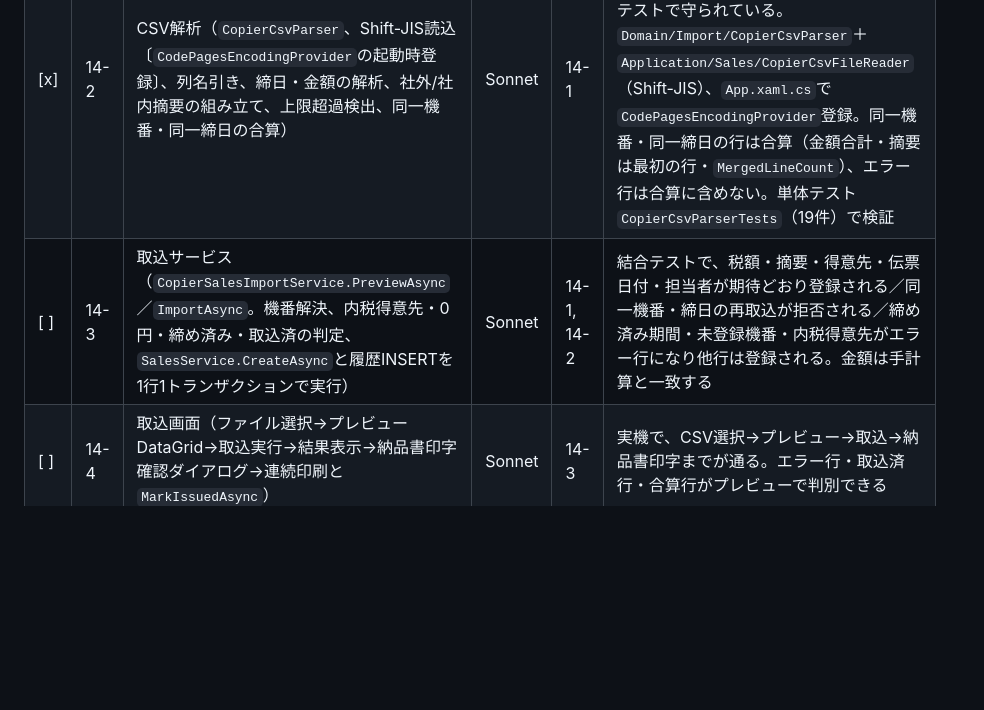
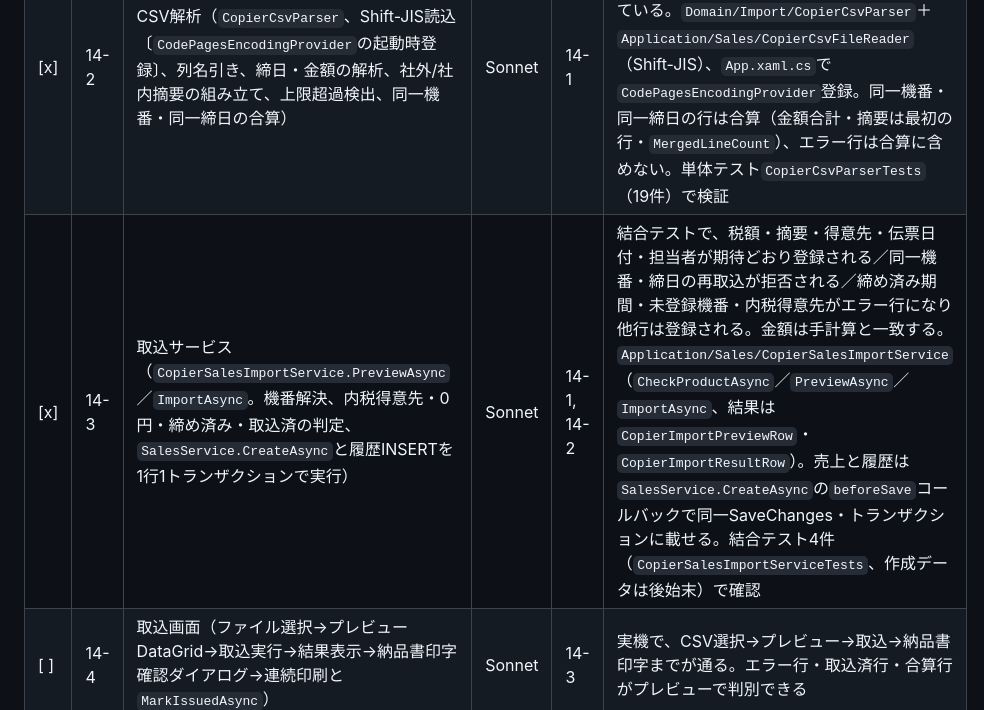
Before and after one commit to kanakuri43/bmcs_app, a Markdown page: TODO.md, the part around the change. Rendered like a GitHub page; blank space fills up the shorter version.

Commit message:
取込サービスの実装内容をdocsとTODOへ反映する
Co-Authored-By: Claude Sonnet 5.5 <noreply@anthropic.com>

```diff
--- a/TODO.md
+++ b/TODO.md
@@ -279,7 +279,7 @@ DBへの書き込みを伴う点は `tests/bmcs_app.Application.Tests`（16章
 |---|---|---|---|---|---|
 | [x] | 14-1 | DB・エンティティ・コピー機マスタ（`scripts/024_create_copier_machines.sql`で`copier_machines`・`copier_import_histories`を作成しSQLCMDで適用、EFエンティティ・設定、`CopierMachineService`、コピー機マスタ画面、メニュー2項目〔マスタ・取込〕と`014`・`MainMenuViewModel`・DI登録、汎用商品`COPYCHG`の登録手順をdocsへ） | Sonnet | 設計確定済み | 機番の登録・読込・Space検索・無効化ができ、メニューから開ける。結合テスト（Rollback方式）でFK・主キー制約が働く。**実施済み。** `scripts/024_create_copier_machines.sql`で2テーブルを作成し開発用ライブDBへSQLCMDで適用（`sys.tables`／`sys.columns`／`sys.objects`でPK・FK・列を確認）。`CopierMachine`（`AuditableEntity`）・`CopierImportHistory`（`TrackedEntity`、主キー〔機番・締日〕）とConfiguration・`DbSet`、`CopierMachineService`（取得・検索・登録・更新・無効化、得意先の存在・有効性検証、`row_version`競合例外）、コピー機マスタ画面と専用検索モーダル、`MainMenuViewModel`・DI登録、`014`へ「コピー機マスタ」（権限1・末尾）を追記し再適用。`reset_test_data.sql`にコピー機テーブルの削除を追加。取込画面のメニューは14-4で追加する。結合テスト6件追加（登録・更新・無効化／存在しない得意先・無効な得意先の拒否／機番重複の拒否／row_version競合／履歴の主キー・FK違反）。Domain 302件・Application 261件すべてgreen、起動確認済み。汎用商品`COPYCHG`の登録手順のdocs反映は14-5で行う |
 | [x] | 14-2 | CSV解析（`CopierCsvParser`、Shift-JIS読込〔`CodePagesEncodingProvider`の起動時登録〕、列名引き、締日・金額の解析、社外/社内摘要の組み立て、上限超過検出、同一機番・同一締日の合算） | Sonnet | 14-1 | サンプルCSV4行（メーカー出力そのまま）を単体テストで正しく解析できる。必須列欠落・不正日付・全角文字・空CVがテストで守られている。`Domain/Import/CopierCsvParser`＋`Application/Sales/CopierCsvFileReader`（Shift-JIS）、`App.xaml.cs`で`CodePagesEncodingProvider`登録。同一機番・同一締日の行は合算（金額合計・摘要は最初の行・`MergedLineCount`）、エラー行は合算に含めない。単体テスト`CopierCsvParserTests`（19件）で検証 |
-| [ ] | 14-3 | 取込サービス（`CopierSalesImportService.PreviewAsync`／`ImportAsync`。機番解決、内税得意先・0円・締め済み・取込済の判定、`SalesService.CreateAsync`と履歴INSERTを1行1トランザクションで実行） | Sonnet | 14-1, 14-2 | 結合テストで、税額・摘要・得意先・伝票日付・担当者が期待どおり登録される／同一機番・締日の再取込が拒否される／締め済み期間・未登録機番・内税得意先がエラー行になり他行は登録される。金額は手計算と一致する |
+| [x] | 14-3 | 取込サービス（`CopierSalesImportService.PreviewAsync`／`ImportAsync`。機番解決、内税得意先・0円・締め済み・取込済の判定、`SalesService.CreateAsync`と履歴INSERTを1行1トランザクションで実行） | Sonnet | 14-1, 14-2 | 結合テストで、税額・摘要・得意先・伝票日付・担当者が期待どおり登録される／同一機番・締日の再取込が拒否される／締め済み期間・未登録機番・内税得意先がエラー行になり他行は登録される。金額は手計算と一致する。`Application/Sales/CopierSalesImportService`（`CheckProductAsync`／`PreviewAsync`／`ImportAsync`、結果は`CopierImportPreviewRow`・`CopierImportResultRow`）。売上と履歴は`SalesService.CreateAsync`の`beforeSave`コールバックで同一SaveChanges・トランザクションに載せる。結合テスト4件（`CopierSalesImportServiceTests`、作成データは後始末）で確認 |
 | [ ] | 14-4 | 取込画面（ファイル選択→プレビューDataGrid→取込実行→結果表示→納品書印字確認ダイアログ→連続印刷と`MarkIssuedAsync`） | Sonnet | 14-3 | 実機で、CSV選択→プレビュー→取込→納品書印字までが通る。エラー行・取込済行・合算行がプレビューで判別できる |
 | [ ] | 14-5 | 実機確認とドキュメント整備（実機確認で追加したテストデータ〔売上・履歴・機番・得意先・汎用商品〕は最後に削除する。`docs/`への実装内容の反映、`setup.md`／`operations.md`に汎用商品の登録とCSV運用を追記） | Sonnet | 14-4 | 取込が実機で動作し、追加したデータが残っていない。docsが実装と一致している |
 
```
Also changed, not shown: docs/design_document.md (+1 -1 lines).
